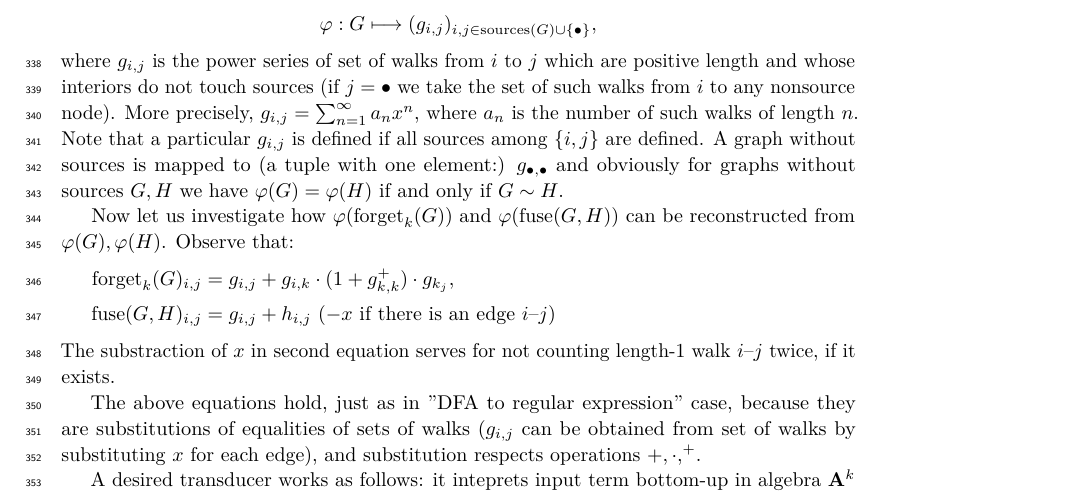
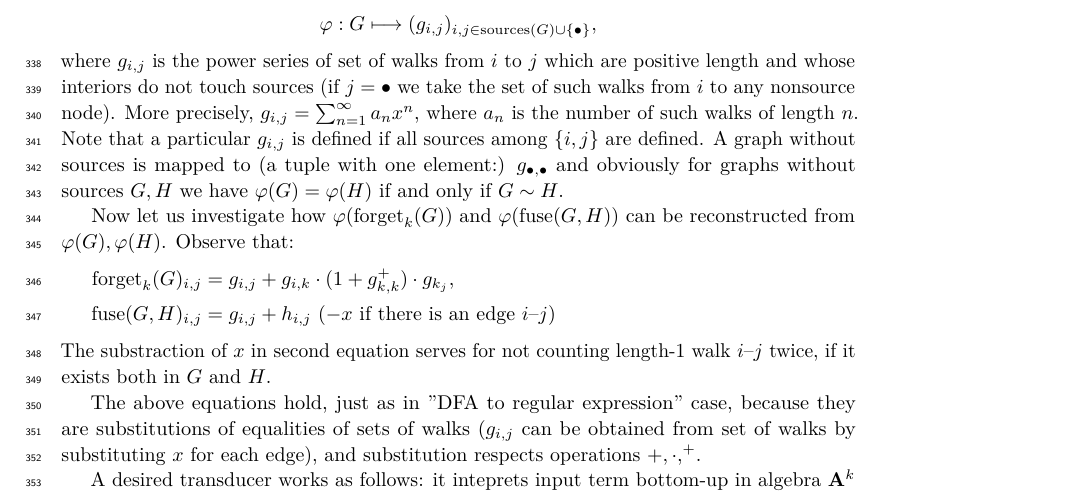
Before and after one commit to jschmudemimuw/publikacja-Mikolaj-Janusz-Wielomiany_Grafowe, a LaTeX paper (mfcs/main.tex, which reads mfcs/grohe-equivalence.tex): part of page 9 of 10, cut so that both start at the same text. Compiled offline with pdfLaTeX.

Commit message:
Mała poprawka
Mała poprawka

```diff
--- a/mfcs/grohe-equivalence.tex
+++ b/mfcs/grohe-equivalence.tex
@@ -97,7 +97,7 @@ The first step in the proof of Theorem~\ref{thm:path-equivalence} is the followi
     	\forget_k(G)_{i,j} &= g_{i,j} + g_{i,k}\cdot(1 + g_{k,k}^+)\cdot g_{k_j},\\
     	\join(G, H)_{i,j} &= g_{i,j} + h_{i,j} \ (- x \text{ if there is an edge } i\text{--}j)
     \end{align*}
-    The substraction of $x$ in second equation serves for not counting length-1 walk $i$--$j$ twice, if it exists.
+    The substraction of $x$ in second equation serves for not counting length-1 walk $i$--$j$ twice, if it exists both in $G$ and $H$.
 
     The above equations hold, just as in ''DFA to regular expression'' case, because they are substitutions of equalities of sets of walks ($g_{i,j}$ can be obtained from set of walks by substituting $x$ for each edge), and substitution respects operations $+, \cdot, ^+$.
 
```
